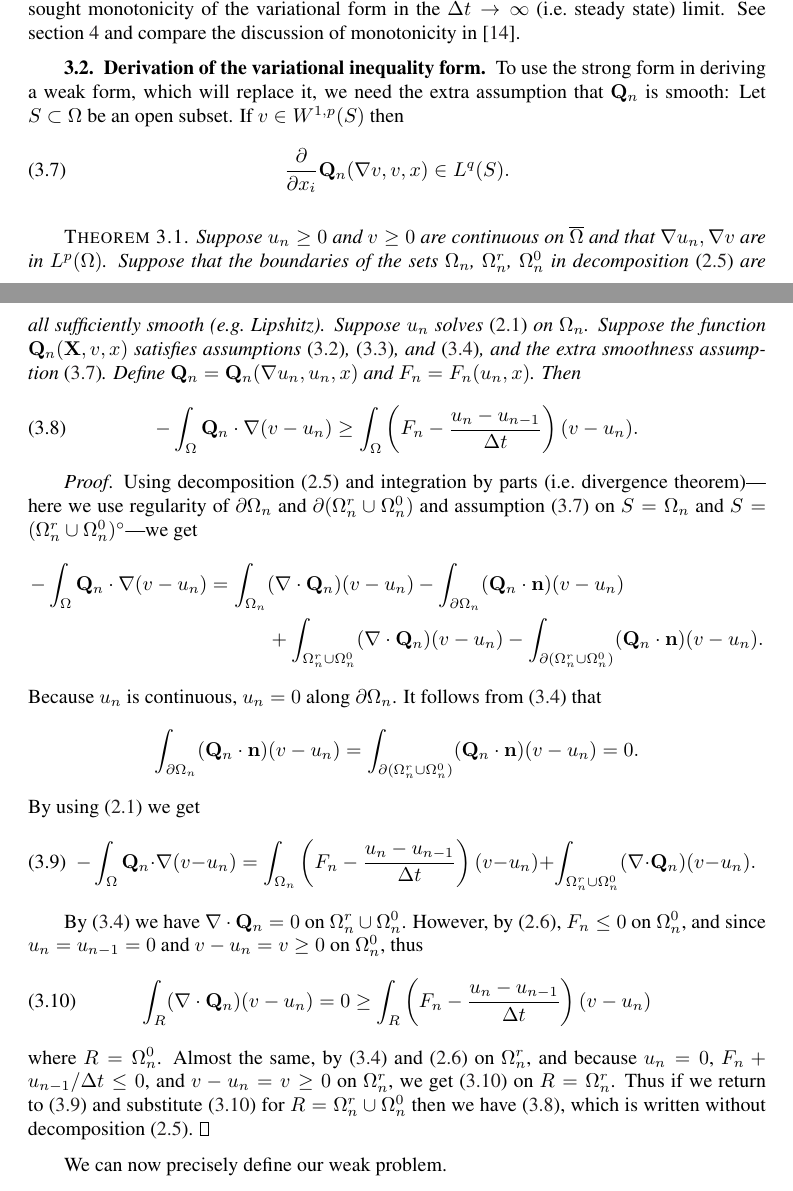
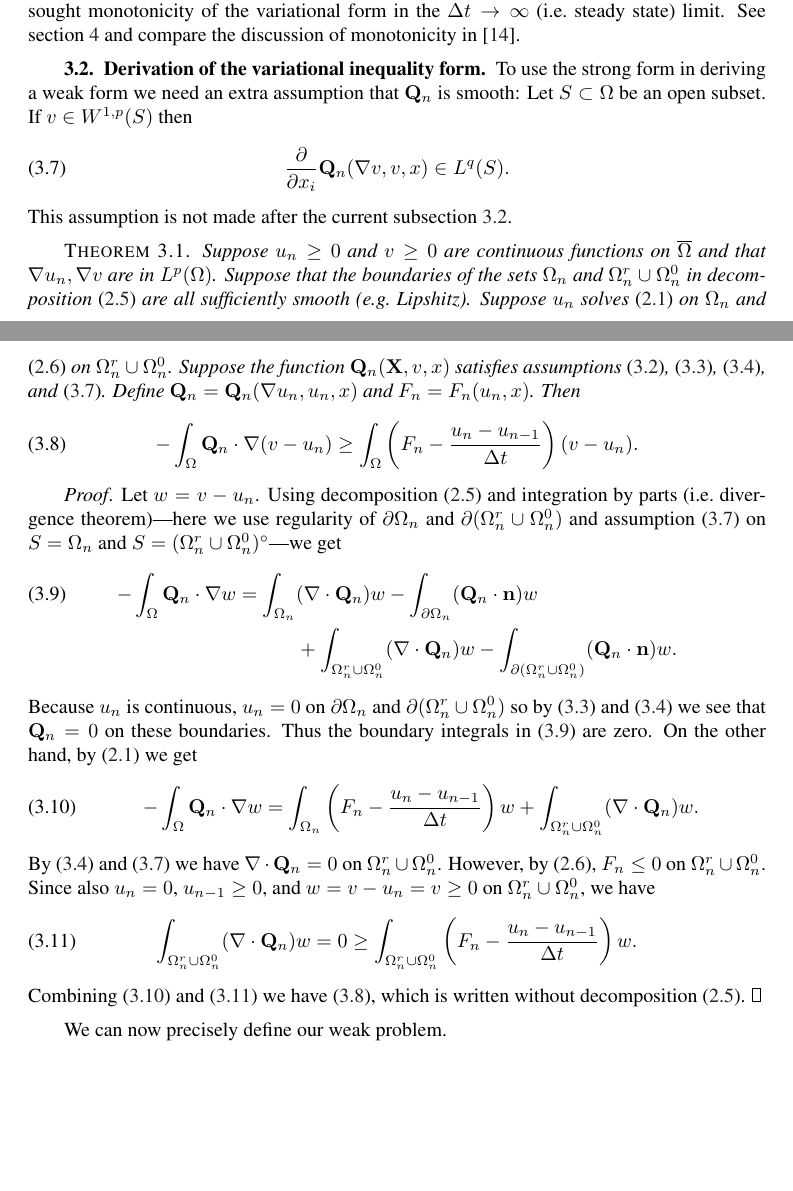
Before and after one commit to bueler/sia-fve, a LaTeX paper (paper/lc.tex): two parts of pages 7 and 8 of 17, joined at a grey line, cut so that both start at the same text, the shorter picture padded with empty space. Compiled offline with pdfLaTeX; a LaTeX package or settings file that is missing is left out.

Commit message:
Better-written proof of Thm 3.1.

```diff
--- a/paper/lc.tex
+++ b/paper/lc.tex
@@ -275,36 +275,33 @@ Thus $F_n$ is continuous as a function of $v$.
 
 We do note require that $F_n$ be strictly increasing in $v$, which would be natural if we sought monotonicity of the variational form in the $\Delta t \to \infty$ (i.e.~steady state) limit.  See section \ref{sec:mono} and compare the discussion of monotonicity in  \cite{JouvetBueler2012}.
 
-\subsection{Derivation of the variational inequality form}  \label{subsec:derivevi}  To use the strong form in deriving a weak form, which will replace it, we need the extra assumption that $\bQ_n$ is smooth:  Let $S \subset \Omega$ be an open subset.  If $v\in W^{1,p}(S)$ then
+\subsection{Derivation of the variational inequality form}  \label{subsec:derivevi}  To use the strong form in deriving a weak form we need an extra assumption that $\bQ_n$ is smooth:  Let $S \subset \Omega$ be an open subset.  If $v\in W^{1,p}(S)$ then
 \begin{equation}
 \frac{\partial}{\partial x_i} \bQ_n(\grad v,v,x) \in L^q(S). \label{eq:Qissmooth}
 \end{equation}
+This assumption is not made after the current subsection \ref{subsec:derivevi}.
 
 \medskip
-\begin{theorem} \label{thm:strongimpliesweak} Suppose $u_n\ge 0$ and $v\ge 0$ are continuous on $\overline{\Omega}$ and that $\grad u_n,\grad v$ are in $L^p(\Omega)$.  Suppose that the boundaries of the sets $\Omega_n$, $\Omega_n^r$, $\Omega_n^0$ in decomposition \eqref{eq:omegadecomposition} are all sufficiently smooth (e.g.~Lipshitz).  Suppose $u_n$ solves \eqref{eq:semimassconserve} on $\Omega_n$.  Suppose the function $\bQ_n(\bX,v,x)$ satisfies assumptions \eqref{eq:QisLq}, \eqref{eq:Qiscontinuous}, and \eqref{eq:Qiszero}, and the extra smoothness assumption \eqref{eq:Qissmooth}.  Define $\bQ_n=\bQ_n(\grad u_n,u_n,x)$ and $F_n = F_n(u_n,x)$.  Then
+\begin{theorem} \label{thm:strongimpliesweak} Suppose $u_n\ge 0$ and $v\ge 0$ are continuous functions on $\overline{\Omega}$ and that $\grad u_n,\grad v$ are in $L^p(\Omega)$.  Suppose that the boundaries of the sets $\Omega_n$ and $\Omega_n^r \cup \Omega_n^0$ in decomposition \eqref{eq:omegadecomposition} are all sufficiently smooth (e.g.~Lipshitz).  Suppose $u_n$ solves \eqref{eq:semimassconserve} on $\Omega_n$ and \eqref{eq:strongconditionswherezero} on $\Omega_n^r \cup \Omega_n^0$.  Suppose the function $\bQ_n(\bX,v,x)$ satisfies assumptions \eqref{eq:QisLq}, \eqref{eq:Qiscontinuous}, \eqref{eq:Qiszero}, and \eqref{eq:Qissmooth}.  Define $\bQ_n=\bQ_n(\grad u_n,u_n,x)$ and $F_n = F_n(u_n,x)$.  Then
 \begin{equation}
 -\int_{\Omega} \bQ_n \cdot \grad(v-u_n) \ge \int_{\Omega} \left(F_n - \frac{u_n - u_{n-1}}{\Delta t}\right) (v-u_n). \label{eq:morallytheVI}
 \end{equation}
 \end{theorem}
 
-\begin{proof}
-Using decomposition \eqref{eq:omegadecomposition} and integration by parts (i.e.~divergence theorem)---here we use regularity of $\partial \Omega_n$ and $\partial(\Omega_n^r \cup \Omega_n^0)$ and assumption \eqref{eq:Qissmooth} on $S=\Omega_n$ and $S=(\Omega_n^r \cup \Omega_n^0)^\circ$---we get
-\begin{align*}
--\int_{\Omega} \bQ_n \cdot \grad(v-u_n) &= \int_{\Omega_n} (\Div \bQ_n) (v-u_n) - \int_{\partial \Omega_n} (\bQ_n \cdot \bn) (v-u_n) \\
-  &\qquad\quad + \int_{\Omega_n^r \cup \Omega_n^0} (\Div \bQ_n) (v-u_n) - \int_{\partial(\Omega_n^r \cup \Omega_n^0)} (\bQ_n \cdot \bn) (v-u_n).
-\end{align*}
-Because $u_n$ is continuous, $u_n=0$ along $\partial \Omega_n$.  It follows from \eqref{eq:Qiszero} that
-       $$\int_{\partial \Omega_n} (\bQ_n \cdot \bn) (v-u_n) = \int_{\partial(\Omega_n^r \cup \Omega_n^0)} (\bQ_n \cdot \bn) (v-u_n) = 0.$$
-By using \eqref{eq:semimassconserve} we get
+\begin{proof}  Let $w=v-u_n$.  Using decomposition \eqref{eq:omegadecomposition} and integration by parts (i.e.~divergence theorem)---here we use regularity of $\partial \Omega_n$ and $\partial(\Omega_n^r \cup \Omega_n^0)$ and assumption \eqref{eq:Qissmooth} on $S=\Omega_n$ and $S=(\Omega_n^r \cup \Omega_n^0)^\circ$---we get
+\begin{align}
+-\int_{\Omega} \bQ_n \cdot \grad w &= \int_{\Omega_n} (\Div \bQ_n) w - \int_{\partial \Omega_n} (\bQ_n \cdot \bn) w \label{eq:intbypartsfromstrong} \\
+  &\qquad\quad + \int_{\Omega_n^r \cup \Omega_n^0} (\Div \bQ_n) w - \int_{\partial(\Omega_n^r \cup \Omega_n^0)} (\bQ_n \cdot \bn) w. \notag
+\end{align}
+Because $u_n$ is continuous, $u_n=0$ on $\partial \Omega_n$ and $\partial(\Omega_n^r \cup \Omega_n^0)$ so by \eqref{eq:Qiscontinuous} and \eqref{eq:Qiszero} we see that $\bQ_n=0$ on these boundaries.  Thus the boundary integrals in \eqref{eq:intbypartsfromstrong} are zero.  On the other hand, by \eqref{eq:semimassconserve} we get
 \begin{equation}
--\int_{\Omega} \bQ_n \cdot \grad(v-u_n) = \int_{\Omega_n} \left(F_n - \frac{u_n - u_{n-1}}{\Delta t}\right) (v-u_n) + \int_{\Omega_n^r \cup \Omega_n^0} (\Div \bQ_n) (v-u_n). \label{eq:equalitybeforeVI}
+-\int_{\Omega} \bQ_n \cdot \grad w = \int_{\Omega_n} \left(F_n - \frac{u_n - u_{n-1}}{\Delta t}\right) w + \int_{\Omega_n^r \cup \Omega_n^0} (\Div \bQ_n) w. \label{eq:equalitybeforeVI}
 \end{equation}
-
-By \eqref{eq:Qiszero} we have $\Div \bQ_n=0$ on $\Omega_n^r \cup \Omega_n^0$.  However, by \eqref{eq:strongconditionswherezero}, $F_n \le 0$ on $\Omega_n^0$, and since $u_n=u_{n-1}=0$ and $v-u_n = v \ge 0$ on $\Omega_n^0$, thus
+By \eqref{eq:Qiszero} and \eqref{eq:Qissmooth} we have $\Div \bQ_n=0$ on $\Omega_n^r \cup \Omega_n^0$.  However, by \eqref{eq:strongconditionswherezero}, $F_n \le 0$ on $\Omega_n^r \cup \Omega_n^0$.  Since also $u_n=0$, $u_{n-1}\ge 0$, and $w = v-u_n = v \ge 0$ on $\Omega_n^r \cup \Omega_n^0$, we have
 \begin{equation}
-    \int_R (\Div \bQ_n) (v-u_n) = 0 \ge \int_R \left(F_n - \frac{u_n - u_{n-1}}{\Delta t}\right) (v-u_n)  \label{eq:inequalitybeforeVI}
+    \int_{\Omega_n^r \cup \Omega_n^0} (\Div \bQ_n) w = 0 \ge \int_{\Omega_n^r \cup \Omega_n^0} \left(F_n - \frac{u_n - u_{n-1}}{\Delta t}\right) w. \label{eq:inequalitybeforeVI}
 \end{equation}
-where $R=\Omega_n^0$.  Almost the same, by \eqref{eq:Qiszero} and \eqref{eq:strongconditionswherezero} on $\Omega_n^r$, and because $u_n=0$, $F_n + u_{n-1}/\Delta t \le 0$, and $v-u_n = v \ge 0$ on $\Omega_n^r$, we get \eqref{eq:inequalitybeforeVI} on $R=\Omega_n^r$.  Thus if we return to \eqref{eq:equalitybeforeVI} and substitute \eqref{eq:inequalitybeforeVI} for $R=\Omega_n^r \cup \Omega_n^0$ then we have \eqref{eq:morallytheVI}, which is written without decomposition \eqref{eq:omegadecomposition}.
+Combining \eqref{eq:equalitybeforeVI} and \eqref{eq:inequalitybeforeVI} we have \eqref{eq:morallytheVI}, which is written without decomposition \eqref{eq:omegadecomposition}.
 \end{proof}
 
 \medskip
```
